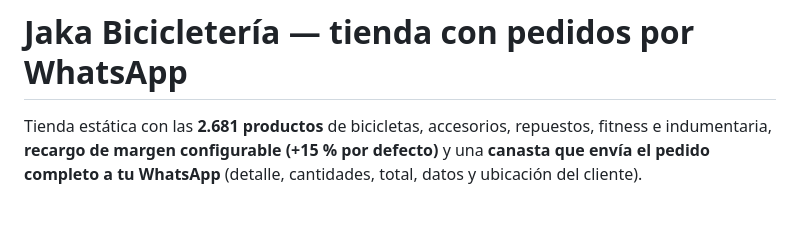
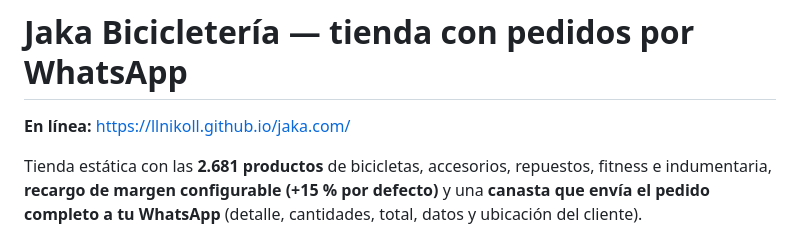
Before and after one commit to llnikoll/jaka.com, a Markdown page: tienda/README.md, the part around the change. GitHub-like rendering; blank space fills up the shorter version.

```diff
--- a/tienda/README.md
+++ b/tienda/README.md
@@ -1,4 +1,6 @@
 # Jaka Bicicletería — tienda con pedidos por WhatsApp
+
+**En línea:** https://llnikoll.github.io/jaka.com/
 
 Tienda estática con las **2.681 productos** de bicicletas, accesorios, repuestos, fitness e indumentaria,
 **recargo de margen configurable (+15 % por defecto)** y una **canasta que envía el pedido completo a tu WhatsApp**
```
Also changed, not shown: README.md (+22 -12 lines).
